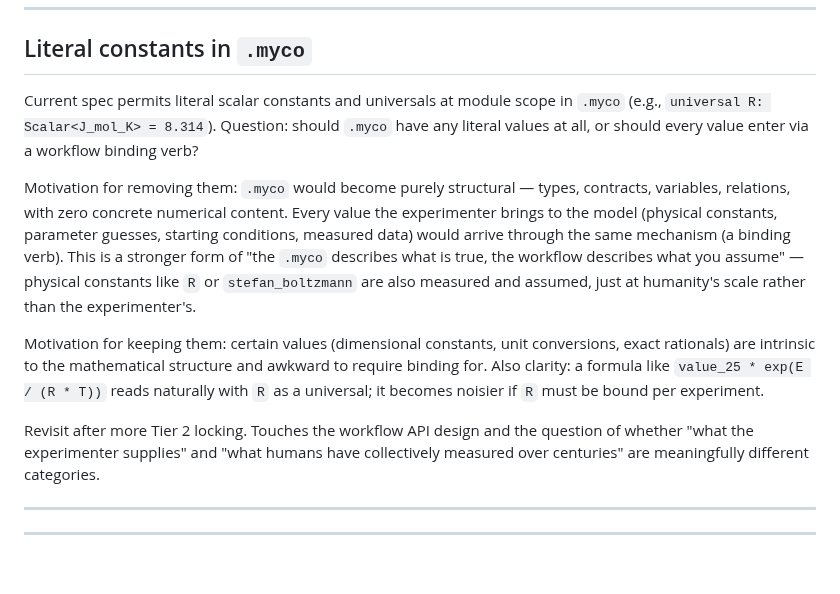
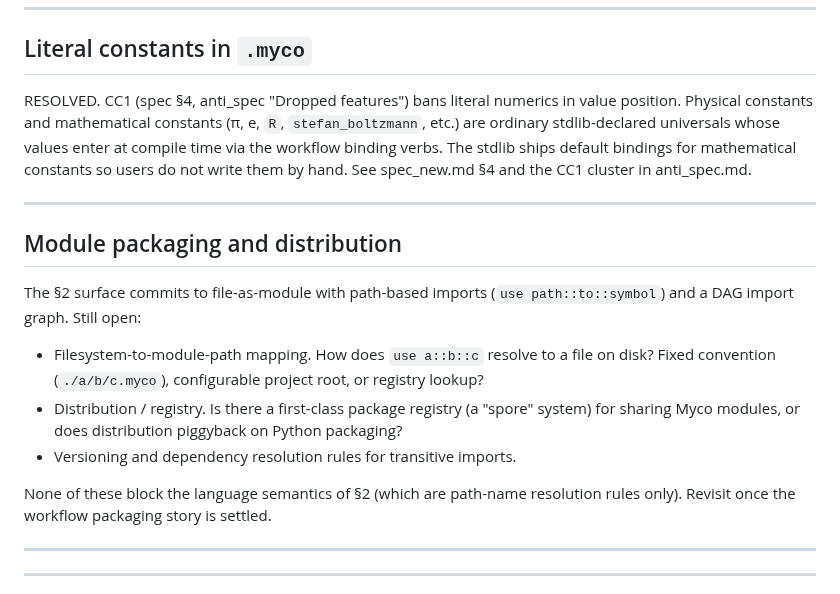
Before and after one commit to RileyLeff/myco, a Markdown page: planning/v2/open_questions_deprecated_use_spec_new.md, the part around the change. GitHub-like rendering; blank space fills up the shorter version.

```diff
--- a/planning/v2/open_questions.md
+++ b/planning/v2/open_questions_deprecated_use_spec_new.md
@@ -813,31 +813,32 @@ prior-binding (deferred) have all been designed.
 
 ## Literal constants in `.myco`
 
-Current spec permits literal scalar constants and universals at module
-scope in `.myco` (e.g., `universal R: Scalar<J_mol_K> = 8.314`). Question:
-should `.myco` have any literal values at all, or should every value
-enter via a workflow binding verb?
+RESOLVED. CC1 (spec §4, anti_spec "Dropped features") bans literal
+numerics in value position. Physical constants and mathematical
+constants (π, e, `R`, `stefan_boltzmann`, etc.) are ordinary
+stdlib-declared universals whose values enter at compile time via
+the workflow binding verbs. The stdlib ships default bindings for
+mathematical constants so users do not write them by hand. See
+spec_new.md §4 and the CC1 cluster in anti_spec.md.
 
-Motivation for removing them: `.myco` would become purely structural —
-types, contracts, variables, relations, with zero concrete numerical
-content. Every value the experimenter brings to the model (physical
-constants, parameter guesses, starting conditions, measured data) would
-arrive through the same mechanism (a binding verb). This is a stronger
-form of "the `.myco` describes what is true, the workflow describes what
-you assume" — physical constants like `R` or `stefan_boltzmann` are also
-measured and assumed, just at humanity's scale rather than the
-experimenter's.
+---
 
-Motivation for keeping them: certain values (dimensional constants, unit
-conversions, exact rationals) are intrinsic to the mathematical structure
-and awkward to require binding for. Also clarity: a formula like
-`value_25 * exp(E / (R * T))` reads naturally with `R` as a universal; it
-becomes noisier if `R` must be bound per experiment.
+## Module packaging and distribution
 
-Revisit after more Tier 2 locking. Touches the workflow API design and
-the question of whether "what the experimenter supplies" and "what humans
-have collectively measured over centuries" are meaningfully different
-categories.
+The §2 surface commits to file-as-module with path-based imports
+(`use path::to::symbol`) and a DAG import graph. Still open:
+
+- Filesystem-to-module-path mapping. How does `use a::b::c` resolve
+  to a file on disk? Fixed convention (`./a/b/c.myco`), configurable
+  project root, or registry lookup?
+- Distribution / registry. Is there a first-class package registry
+  (a "spore" system) for sharing Myco modules, or does distribution
+  piggyback on Python packaging?
+- Versioning and dependency resolution rules for transitive imports.
+
+None of these block the language semantics of §2 (which are
+path-name resolution rules only). Revisit once the workflow
+packaging story is settled.
 
 ---
 ---
```
